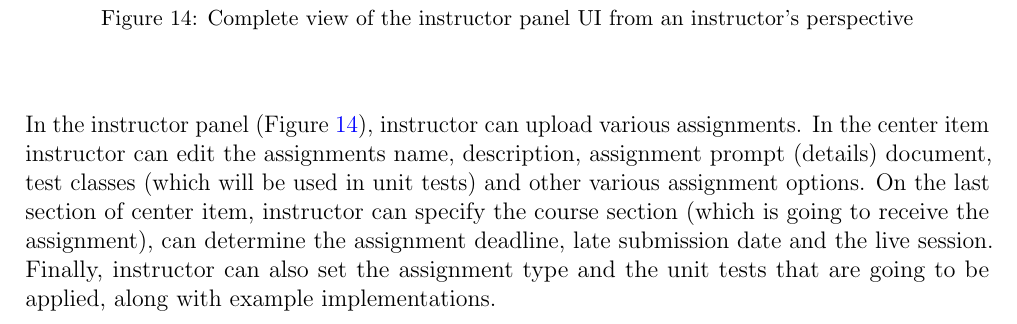
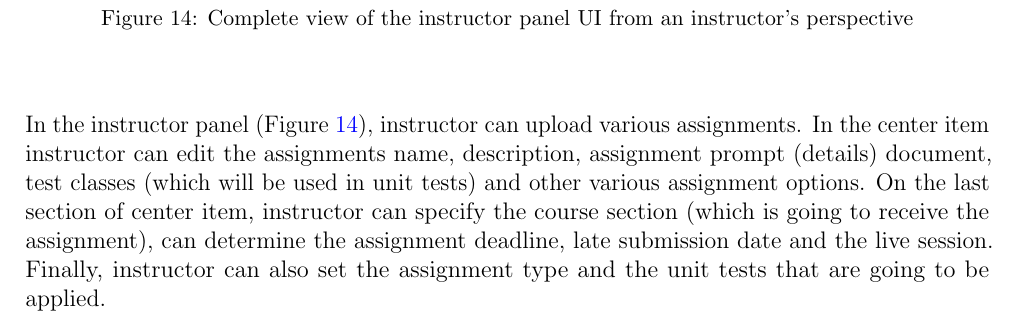
Before and after one commit to cs102-project/LabConnect, a LaTeX document (doc/ui-design-report.tex): part of page 17 of 19, cut so that both start at the same text. Compiled offline with pdfLaTeX.

Commit message:
instructor panel fixed

```diff
--- a/doc/ui-design-report.tex
+++ b/doc/ui-design-report.tex
@@ -436,7 +436,7 @@
     In the instructor panel (Figure \ref{fig:instructor_admin_panel_full}), instructor can upload various assignments. In the center item instructor can edit the assignments name, description,
     assignment prompt (details) document, test classes (which will be used in unit tests) and other various assignment options. On the last section of center item, instructor can specify the course section
     (which is going to receive the assignment), can determine the assignment deadline, late submission date and the live session. Finally, instructor can also set the assignment type and the unit tests
-    that are going to be applied, along with example implementations.
+    that are going to be applied.
 
 
 
```
Also changed, not shown: doc/ui-design-mockups/instructor_admin_panel.png, doc/ui-design-report.pdf.
